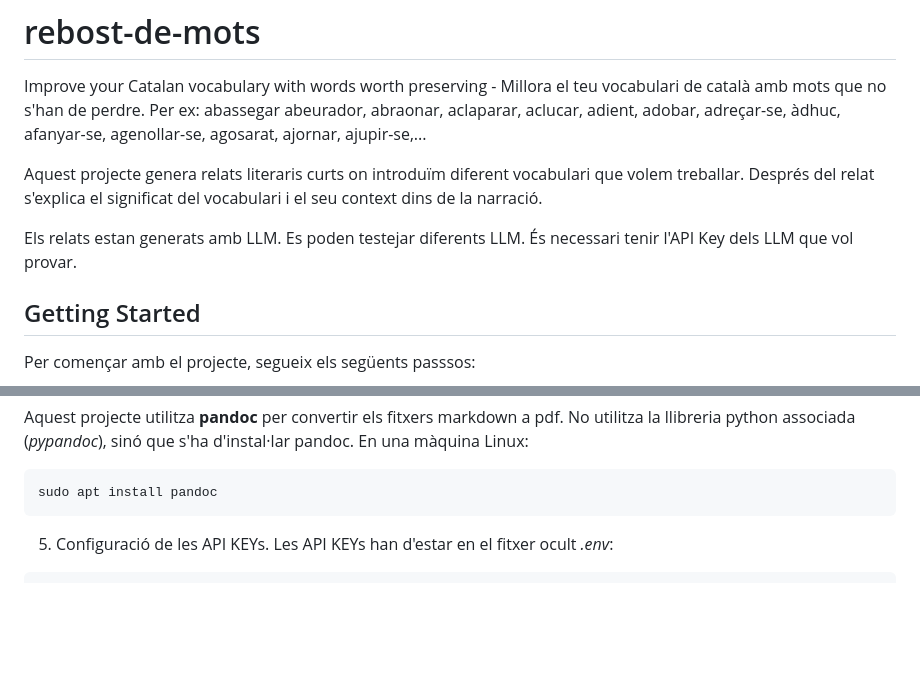
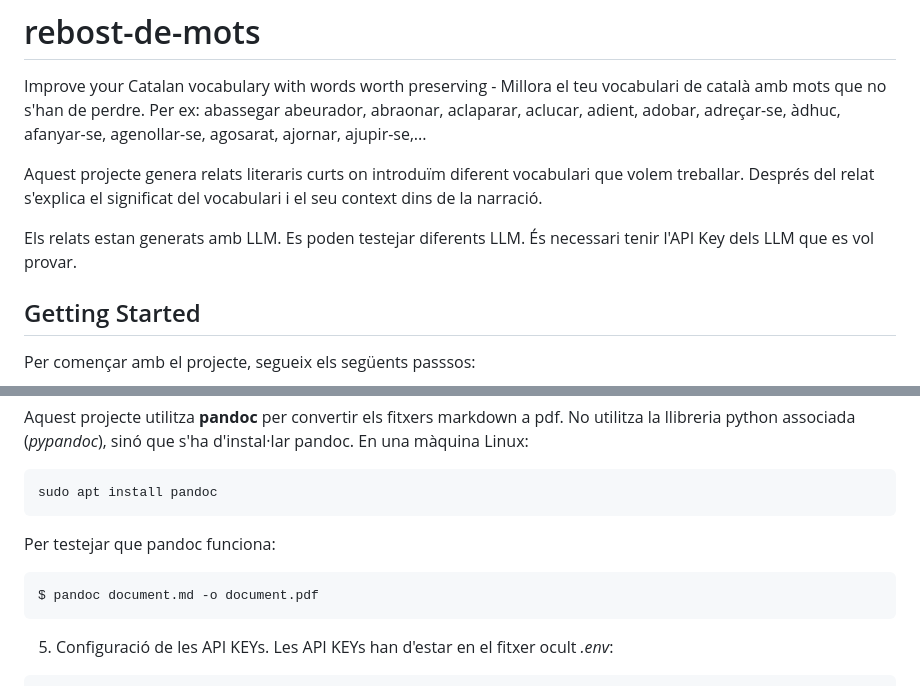
Before and after one commit to joanillo/rebost-de-mots, a Markdown page: README.md, 2 parts joined by grey strips. GitHub-like rendering; blank space fills up the shorter version.

````diff
--- a/README.md
+++ b/README.md
@@ -5,7 +5,7 @@ abeurador, abraonar, aclaparar, aclucar, adient, adobar, adreçar-se, àdhuc, af
 
 Aquest projecte genera relats literaris curts on introduïm diferent vocabulari que volem treballar. Després del relat s'explica el significat del vocabulari i el seu context dins de la narració.
 
-Els relats estan generats amb LLM. Es poden testejar diferents LLM. És necessari tenir l'API Key dels LLM que vol provar.
+Els relats estan generats amb LLM. Es poden testejar diferents LLM. És necessari tenir l'API Key dels LLM que es vol provar.
 
 ## Getting Started
 
@@ -41,6 +41,13 @@ Aquest projecte utilitza **pandoc** per convertir els fitxers markdown a pdf. No
 ```bash
 sudo apt install pandoc
 ```
+
+Per testejar que pandoc funciona:
+
+```bash
+$ pandoc document.md -o document.pdf
+```
+
 
 5. Configuració de les API KEYs. Les API KEYs han d'estar en el fitxer ocult *.env*:
 
````
